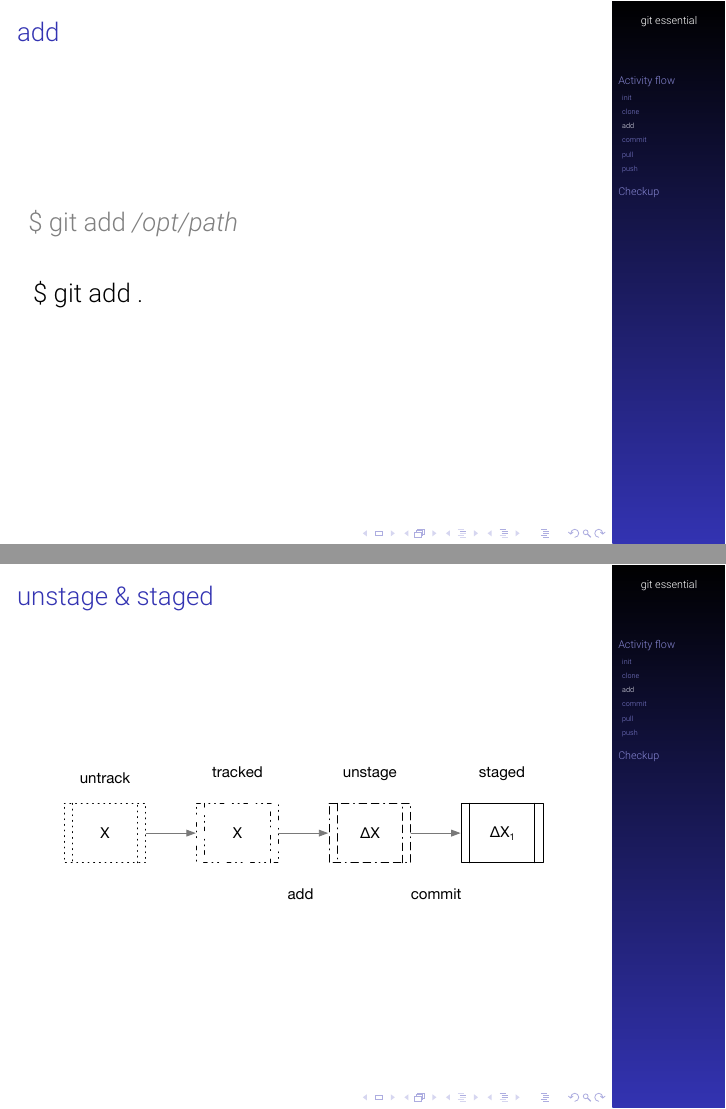
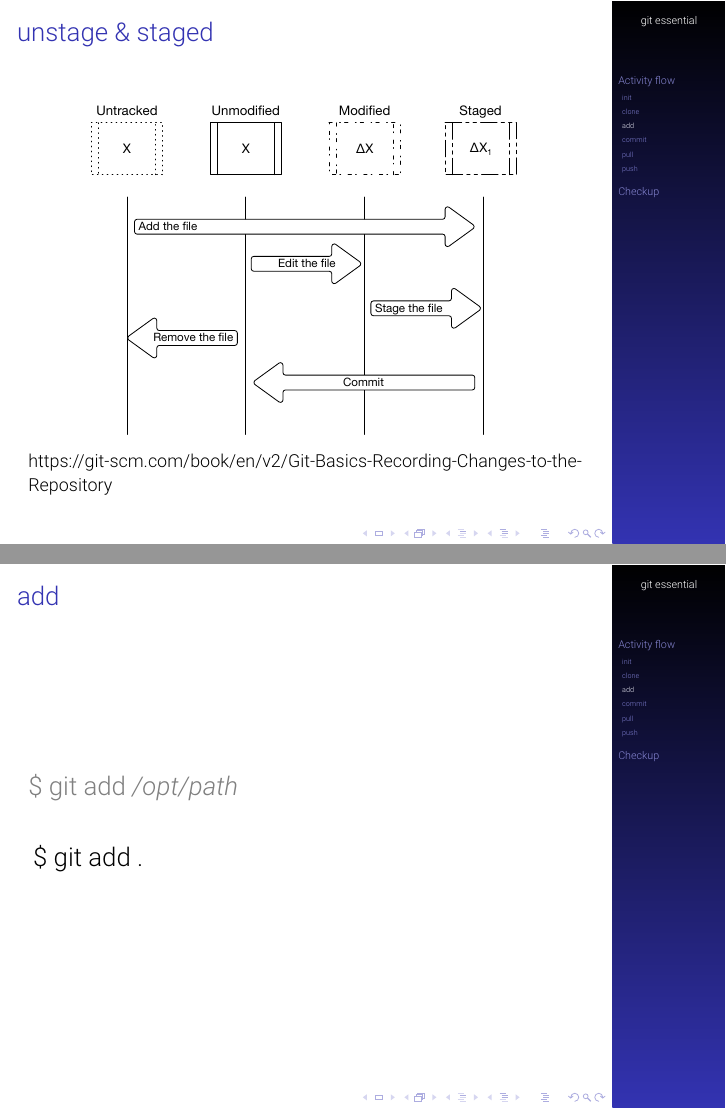
Before and after one commit to sitdh/git-essential, LaTeX slides (git-essential.tex): pages 16 and 18 of 22 before the commit and pages 15 and 17 of 21 after it, joined at a grey line. Compiled offline with XeLaTeX.

Commit message:
Rearrange slide

```diff
--- a/git-essential.tex
+++ b/git-essential.tex
@@ -109,26 +110,18 @@
     \end{figure}
 \end{frame}
 
-\subsection[add]{add}
+\begin{frame}{unstage \& staged}
+    \begin{figure}
+        \center
+        \includegraphics[width=.8\textwidth]{project-changed-1}
+        \label{fig:project-changed-1}
+    \end{figure}
+    \small{https://git-scm.com/book/en/v2/Git-Basics-Recording-Changes-to-the-Repository}
+\end{frame}
+
 \begin{frame}{add}
     \only<1->{\textcolor<2>{gray}{\Large{\$ git add \em{/opt/path}} \newline\newline}}
     \only<2>{\Large{\$ git add .}}
-\end{frame}
-
-\begin{frame}{unstage \& staged}
-    \begin{figure}
-        \center
-        \includegraphics[width=.9\textwidth]{project-changed-1}
-        \label{fig:project-changed-1}
-    \end{figure}
-\end{frame}
-
-\begin{frame}{unstage \& staged}
-    \begin{figure}
-        \center
-        \includegraphics[width=.9\textwidth]{unstage-and-staged}
-        \label{fig:unstage-and-staged}
-    \end{figure}
 \end{frame}
 
 \subsection{commit}
```
Also changed, not shown: git-essential.tex (1 more changed lines).
